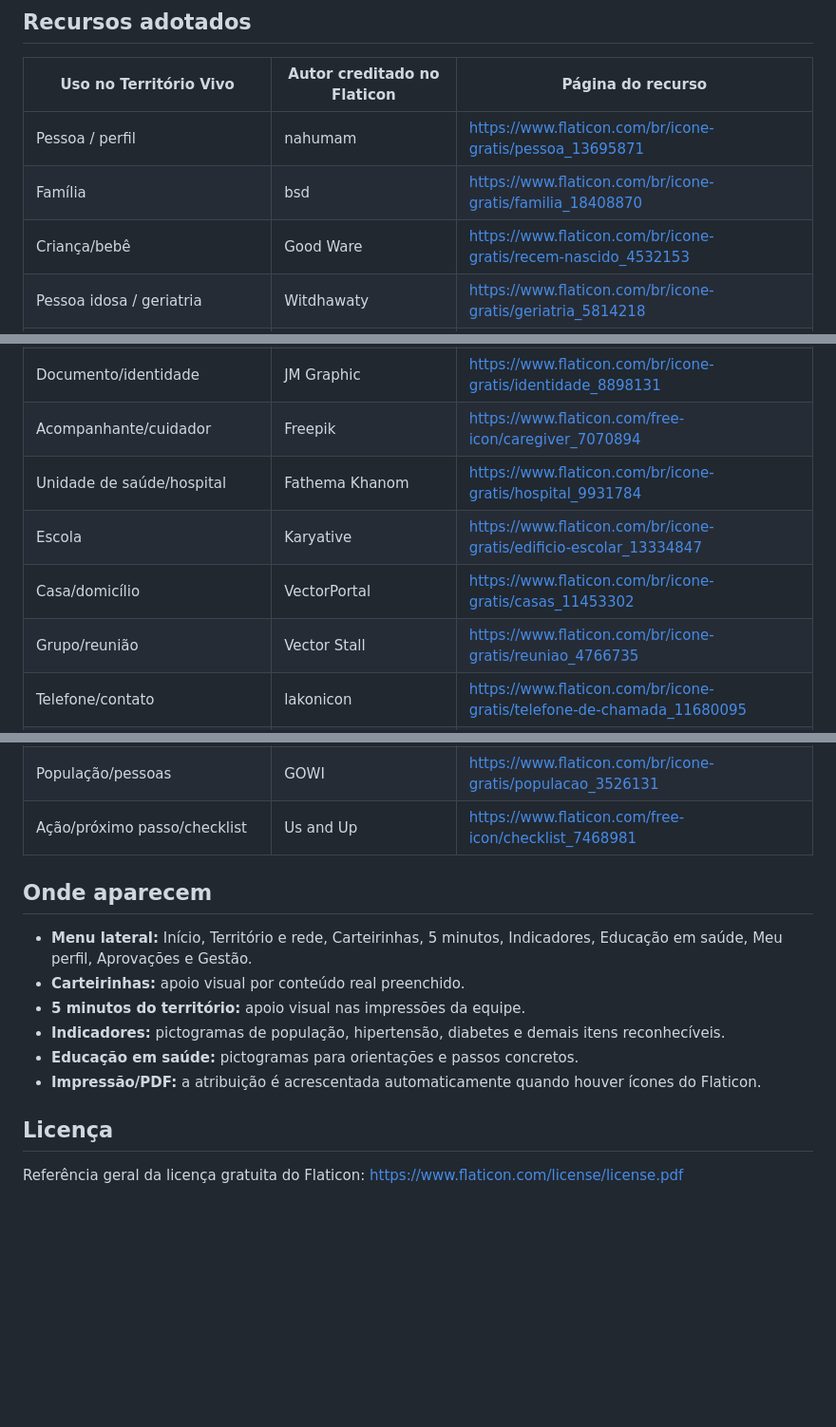
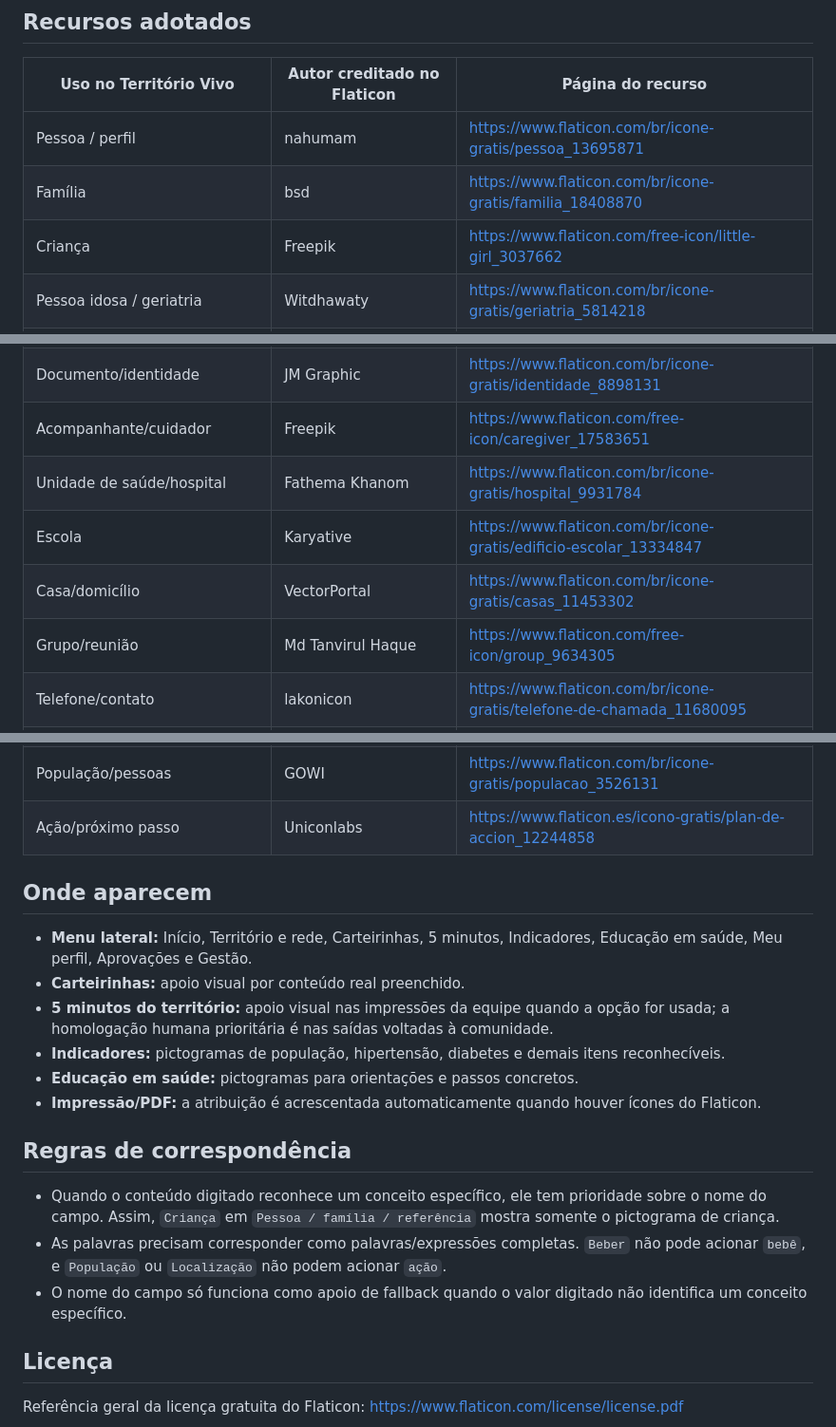
Before and after one commit to academiaarcana/territorio-vivo-carteirinhas, a Markdown page: docs/FLATICON_CREDITS.md, 3 parts joined by grey strips. Shown at 95% size. GitHub-like rendering; blank space fills up the shorter version.

Commit message:
Atualiza créditos dos pictogramas homologados

```diff
--- a/docs/FLATICON_CREDITS.md
+++ b/docs/FLATICON_CREDITS.md
@@ -12,7 +12,7 @@ Nenhum recurso Premium, assinatura, cartão, faturamento, API paga ou licença s
 |---|---|---|
 | Pessoa / perfil | nahumam | https://www.flaticon.com/br/icone-gratis/pessoa_13695871 |
 | Família | bsd | https://www.flaticon.com/br/icone-gratis/familia_18408870 |
-| Criança/bebê | Good Ware | https://www.flaticon.com/br/icone-gratis/recem-nascido_4532153 |
+| Criança | Freepik | https://www.flaticon.com/free-icon/little-girl_3037662 |
 | Pessoa idosa / geriatria | Witdhawaty | https://www.flaticon.com/br/icone-gratis/geriatria_5814218 |
 | Gestante / pré-natal | shin_icons | https://www.flaticon.com/br/icone-gratis/gravida_10523012 |
 | Data / calendário genérico | Flat Icons | https://www.flaticon.com/br/icone-gratis/calendario_10754906 |
@@ -29,11 +30,11 @@ Nenhum recurso Premium, assinatura, cartão, faturamento, API paga ou licença s
 | Cartão de saúde (apoio para Cartão SUS/CNS) | Vectorslab | https://www.flaticon.com/br/icone-gratis/cartao-de-saude_16324772 |
 | Exames/resultados / relatório médico | wanicon | https://www.flaticon.com/free-icon/medical-report_6655425 |
 | Documento/identidade | JM Graphic | https://www.flaticon.com/br/icone-gratis/identidade_8898131 |
-| Acompanhante/cuidador | Freepik | https://www.flaticon.com/free-icon/caregiver_7070894 |
+| Acompanhante/cuidador | Freepik | https://www.flaticon.com/free-icon/caregiver_17583651 |
 | Unidade de saúde/hospital | Fathema Khanom | https://www.flaticon.com/br/icone-gratis/hospital_9931784 |
 | Escola | Karyative | https://www.flaticon.com/br/icone-gratis/edificio-escolar_13334847 |
 | Casa/domicílio | VectorPortal | https://www.flaticon.com/br/icone-gratis/casas_11453302 |
-| Grupo/reunião | Vector Stall | https://www.flaticon.com/br/icone-gratis/reuniao_4766735 |
+| Grupo/reunião | Md Tanvirul Haque | https://www.flaticon.com/free-icon/group_9634305 |
 | Telefone/contato | lakonicon | https://www.flaticon.com/br/icone-gratis/telefone-de-chamada_11680095 |
 | Localização | turkkub | https://www.flaticon.com/br/icone-gratis/marcador_1397897 |
 | Atenção/alerta | Yuju | https://www.flaticon.com/br/icone-gratis/alertas_7783023 |
@@ -42,16 +43,22 @@ Nenhum recurso Premium, assinatura, cartão, faturamento, API paga ou licença s
 | Pressão arterial/hipertensão | BizzBox | https://www.flaticon.com/br/icone-gratis/pressao-arterial_10376201 |
 | Diabetes/glicemia | Elzicon | https://www.flaticon.com/br/icone-gratis/teste-de-diabetes_12310381 |
 | População/pessoas | GOWI | https://www.flaticon.com/br/icone-gratis/populacao_3526131 |
-| Ação/próximo passo/checklist | Us and Up | https://www.flaticon.com/free-icon/checklist_7468981 |
+| Ação/próximo passo | Uniconlabs | https://www.flaticon.es/icono-gratis/plan-de-accion_12244858 |
 
 ## Onde aparecem
 
 - **Menu lateral:** Início, Território e rede, Carteirinhas, 5 minutos, Indicadores, Educação em saúde, Meu perfil, Aprovações e Gestão.
 - **Carteirinhas:** apoio visual por conteúdo real preenchido.
-- **5 minutos do território:** apoio visual nas impressões da equipe.
+- **5 minutos do território:** apoio visual nas impressões da equipe quando a opção for usada; a homologação humana prioritária é nas saídas voltadas à comunidade.
 - **Indicadores:** pictogramas de população, hipertensão, diabetes e demais itens reconhecíveis.
 - **Educação em saúde:** pictogramas para orientações e passos concretos.
 - **Impressão/PDF:** a atribuição é acrescentada automaticamente quando houver ícones do Flaticon.
+
+## Regras de correspondência
+
+- Quando o conteúdo digitado reconhece um conceito específico, ele tem prioridade sobre o nome do campo. Assim, `Criança` em `Pessoa / família / referência` mostra somente o pictograma de criança.
+- As palavras precisam corresponder como palavras/expressões completas. `Beber` não pode acionar `bebê`, e `População` ou `Localização` não podem acionar `ação`.
+- O nome do campo só funciona como apoio de fallback quando o valor digitado não identifica um conceito específico.
 
 ## Licença
 
```
Also changed, not shown: other parts of docs/FLATICON_CREDITS.md (+1 -0 lines).
